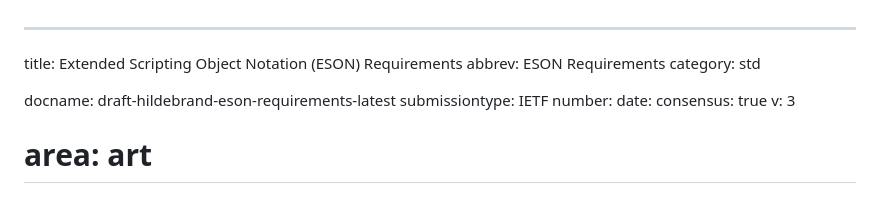
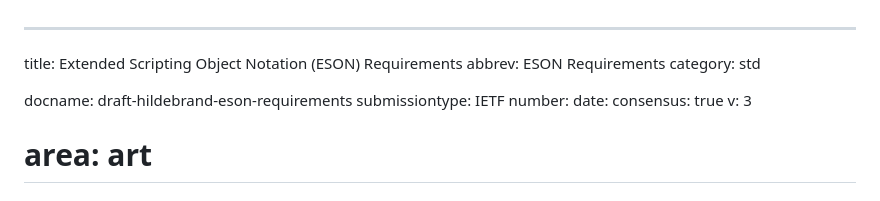
Before and after one commit to hildjj/draft-hildebrand-eson-requirements, a Markdown page: draft-hildebrand-eson-requirements.md, the part around the change. Rendered like a GitHub page.

Commit message:
Update name

```diff
--- a/draft-hildebrand-eson-requirements.md
+++ b/draft-hildebrand-eson-requirements.md
@@ -3,7 +3,7 @@ title: Extended Scripting Object Notation (ESON) Requirements
 abbrev: ESON Requirements
 category: std
 
-docname: draft-hildebrand-eson-requirements-latest
+docname: draft-hildebrand-eson-requirements
 submissiontype: IETF
 number:
 date:
```
